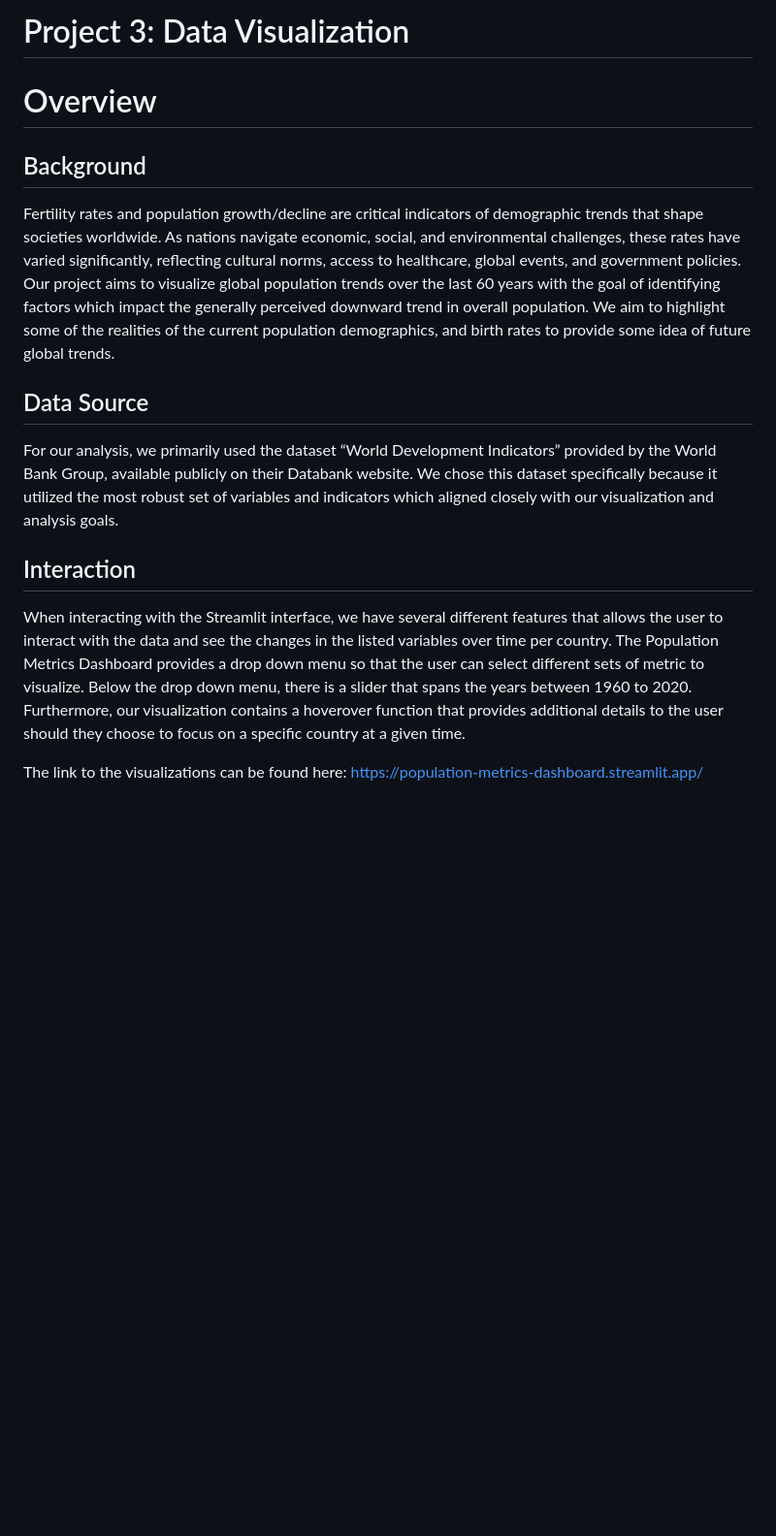
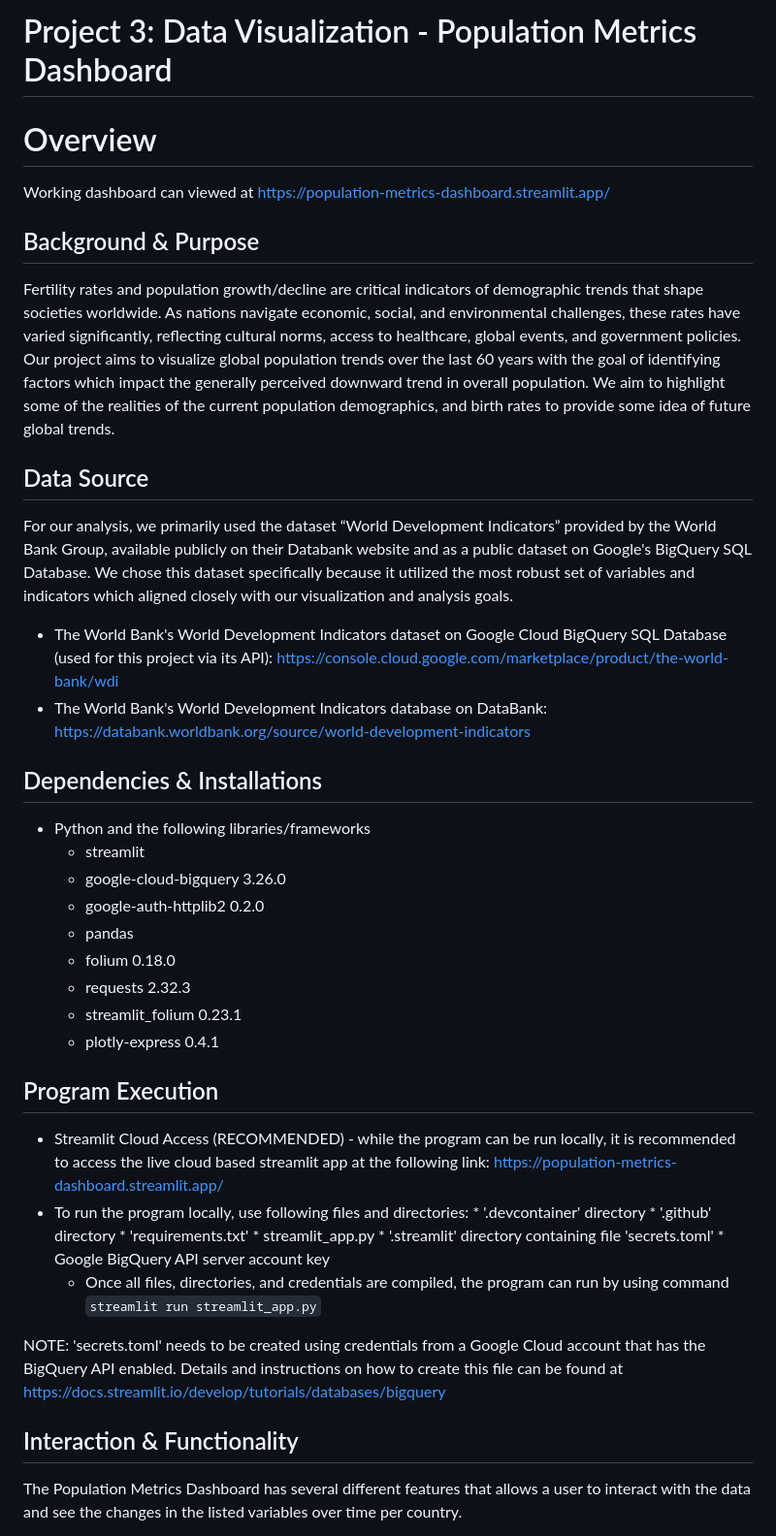
Before and after one commit to crzcssdy/data-visualization-project, a Markdown page: README.md, the part around the change printed below. Shown: that part at 97% size. GitHub-like rendering; blank space fills up the shorter version.

````diff
--- a/README.md
+++ b/README.md
@@ -1,19 +1,41 @@
-# Project 3: Data Visualization
+# Project 3: Data Visualization - Population Metrics Dashboard
 
 # Overview
 
-## Background
+Working dashboard can viewed at https://population-metrics-dashboard.streamlit.app/
+
+## Background & Purpose
 Fertility rates and population growth/decline are critical indicators of demographic trends that shape societies worldwide. As nations navigate economic, social, and environmental challenges, these rates have varied significantly, reflecting cultural norms, access to healthcare, global events, and government policies. Our project aims to visualize global population trends over the last 60 years with the goal of identifying factors which impact the generally perceived downward trend in overall population. We aim to highlight some of the realities of the current population demographics, and birth rates to provide some idea of future global trends.
 
 ## Data Source
-For our analysis, we primarily used the dataset “World Development Indicators” provided by the World Bank Group, available publicly on their Databank website.
-We chose this dataset specifically because it utilized the most robust set of variables and indicators which aligned closely with our visualization and analysis goals.
+For our analysis, we primarily used the dataset “World Development Indicators” provided by the World Bank Group, available publicly on their Databank website and as a public dataset on Google's BigQuery SQL Database.  We chose this dataset specifically because it utilized the most robust set of variables and indicators which aligned closely with our visualization and analysis goals.
+*  The World Bank's World Development Indicators dataset on Google Cloud BigQuery SQL Database (used for this project via its API): https://console.cloud.google.com/marketplace/product/the-world-bank/wdi
+*  The World Bank's World Development Indicators database on DataBank: https://databank.worldbank.org/source/world-development-indicators
 
+## Dependencies & Installations
+* Python and the following libraries/frameworks
+    * streamlit
+    * google-cloud-bigquery 3.26.0
+    * google-auth-httplib2 0.2.0
+    * pandas
+    * folium 0.18.0
+    * requests 2.32.3
+    * streamlit_folium 0.23.1
+    * plotly-express 0.4.1
 
-## Interaction
-When interacting with the Streamlit interface, we have several different features that allows the user to interact with the data and see the changes in the listed variables over time per country. The Population Metrics Dashboard provides a drop down menu so that the user can select different sets of metric to visualize. Below the drop down menu, there is a slider that spans the years between 1960 to 2020. Furthermore, our visualization contains a hoverover function that provides additional details to the user should they choose to focus on a specific country at a given time.
+## Program Execution
+* Streamlit Cloud Access (RECOMMENDED) - while the program can be run locally, it is recommended to access the live cloud based streamlit app at the following link: https://population-metrics-dashboard.streamlit.app/
+* To run the program locally, use following files and directories:
+        * '.devcontainer' directory
+        * '.github' directory
+        * 'requirements.txt'
+        * streamlit_app.py
+        * '.streamlit' directory containing file 'secrets.toml'
+        * Google BigQuery API server account key
+    * Once all files, directories, and credentials are compiled, the program can run by using command ```streamlit run streamlit_app.py```
 
-The link to the visualizations can be found here:
-https://population-metrics-dashboard.streamlit.app/
+NOTE: 'secrets.toml' needs to be created using credentials from a Google Cloud account that has the BigQuery API enabled.  Details and instructions on how to create this file can be found at https://docs.streamlit.io/develop/tutorials/databases/bigquery
 
+## Interaction & Functionality
+The Population Metrics Dashboard has several different features that allows a user to interact with the data and see the changes in the listed variables over time per country.
 
````
Also changed, not shown: other parts of README.md (+30 -2 lines), bar_charts.png (added), error_message.png (added), hover_tooltip.png (added), main_map.png (added), sidebar.png (added), 1 other file.
